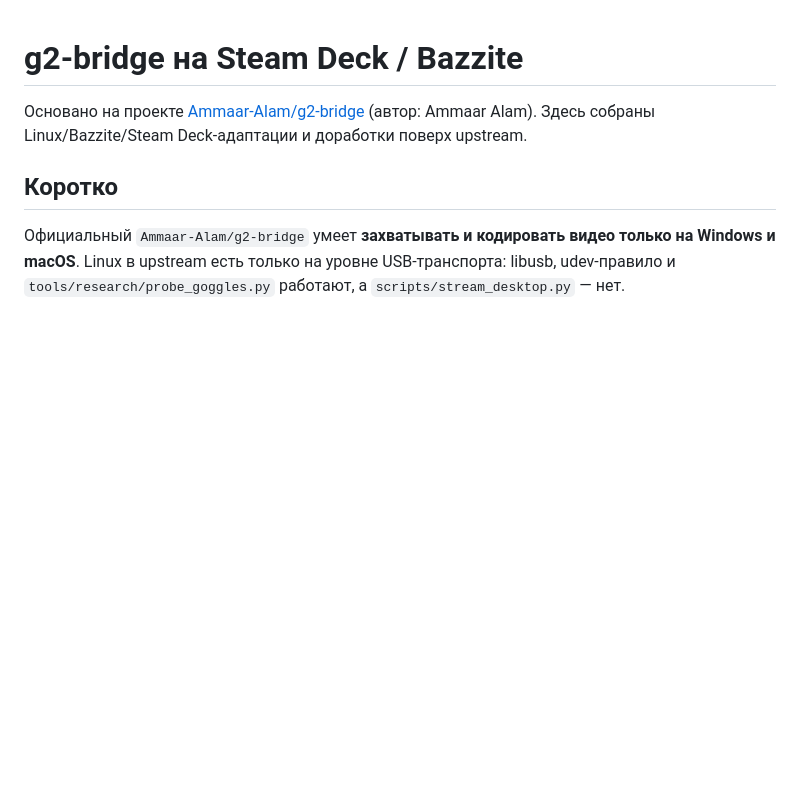
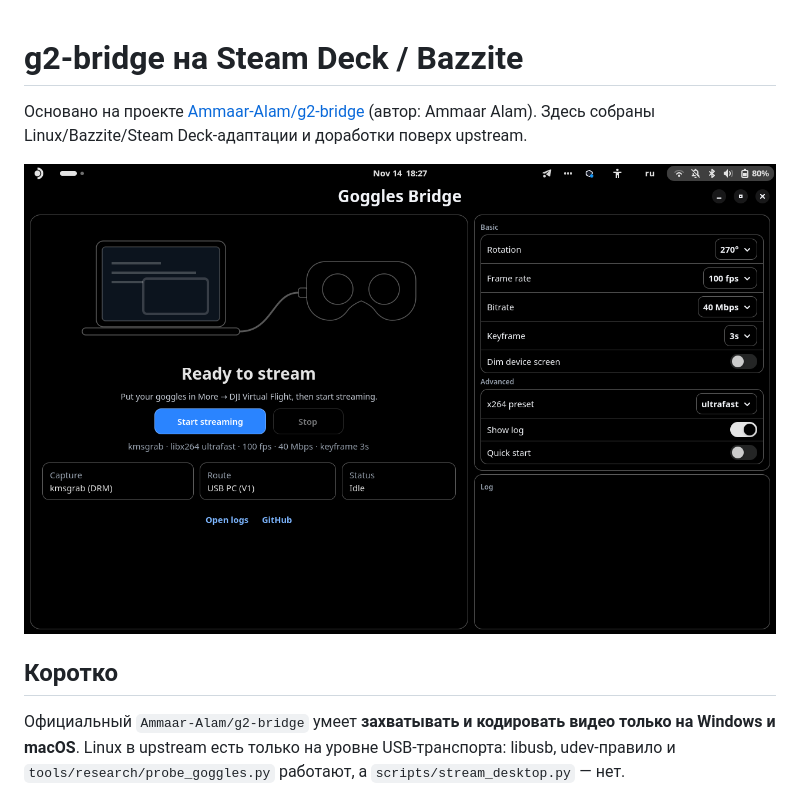
Before and after one commit to sevara-wind/g2-bridge-linux, a Markdown page: README_BAZZITE.md, the part around the change. GitHub-like rendering; pictures changed too: docs/images/app-screenshot.png (added); blank space fills up the shorter version.

Commit message:
Docs: add app screenshot to README

```diff
--- a/README_BAZZITE.md
+++ b/README_BAZZITE.md
@@ -1,6 +1,8 @@
 # g2-bridge на Steam Deck / Bazzite
 
 Основано на проекте [Ammaar-Alam/g2-bridge](https://github.com/Ammaar-Alam/g2-bridge) (автор: Ammaar Alam). Здесь собраны Linux/Bazzite/Steam Deck-адаптации и доработки поверх upstream.
+
+![G2 Bridge на GNU/Linux](docs/images/app-screenshot.png)
 
 ## Коротко
 
```
Also changed, not shown: README.md (+2 -0 lines).
